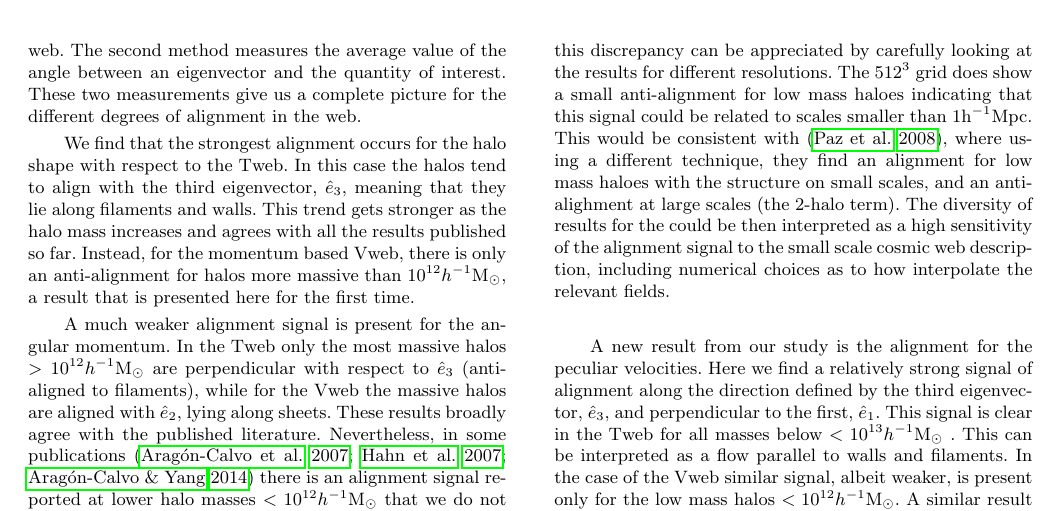
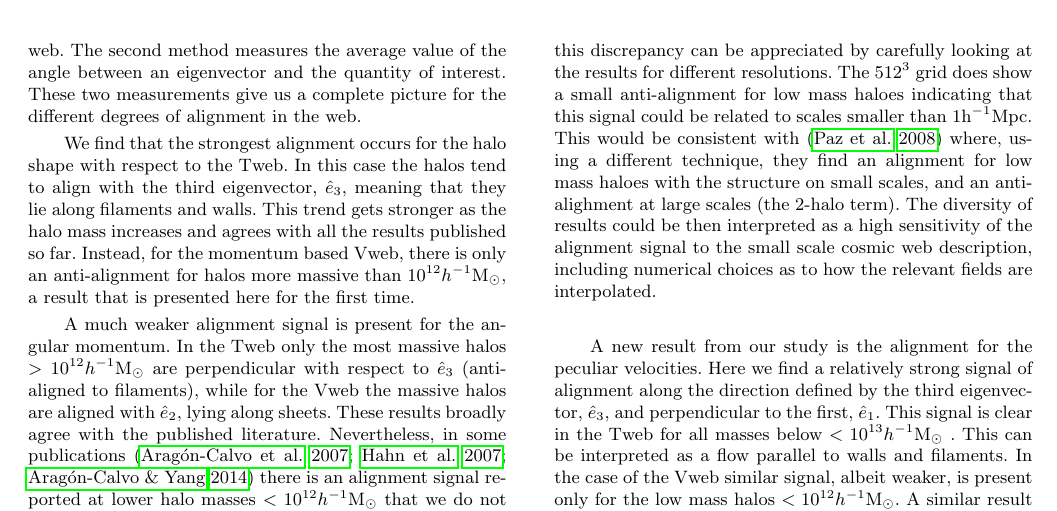
Before and after one commit to forero/Vweb-Tweb, a LaTeX paper (paper/main.tex): part of page 10 of 14, cut so that both start at the same text. Compiled offline with pdfLaTeX; a LaTeX package or settings file that is missing is left out.

Commit message:
including nelson's version

```diff
--- a/paper/main.tex
+++ b/paper/main.tex
@@ -1027,12 +1027,12 @@ can be appreciated by carefully looking at the results for different
 resolutions.  The $512^3$ grid does show a small anti-alignment for low
 mass haloes indicating that this signal could be related to scales
 smaller than $1$h$^{-1}$Mpc.  This would be consistent with
-\citep{Paz2008}, where using a different technique, they find an
+\citep{Paz2008} where, using a different technique, they find an
 alignment for low mass haloes with the structure on small scales, and
 an anti-alighment at large scales (the 2-halo term). The diversity of
-results for the could be then interpreted as a high sensitivity of the
+results could be then interpreted as a high sensitivity of the
 alignment signal to the small scale cosmic web description, including
-numerical choices as to how interpolate the relevant fields.
+numerical choices as to how the relevant fields are interpolated.
 
 
 A new result from our study is the alignment for the peculiar
```
Also changed, not shown: paper/main.pdf, paper/main.tex (4 more changed lines).
